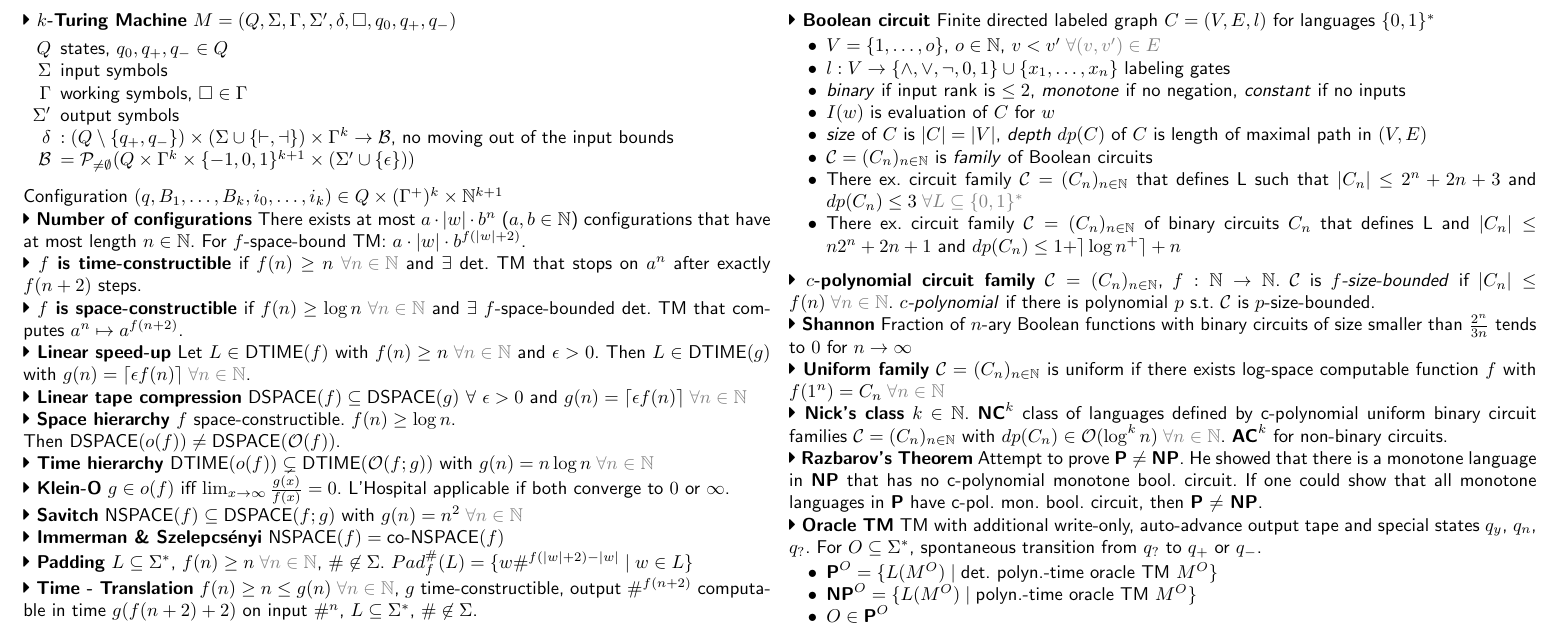
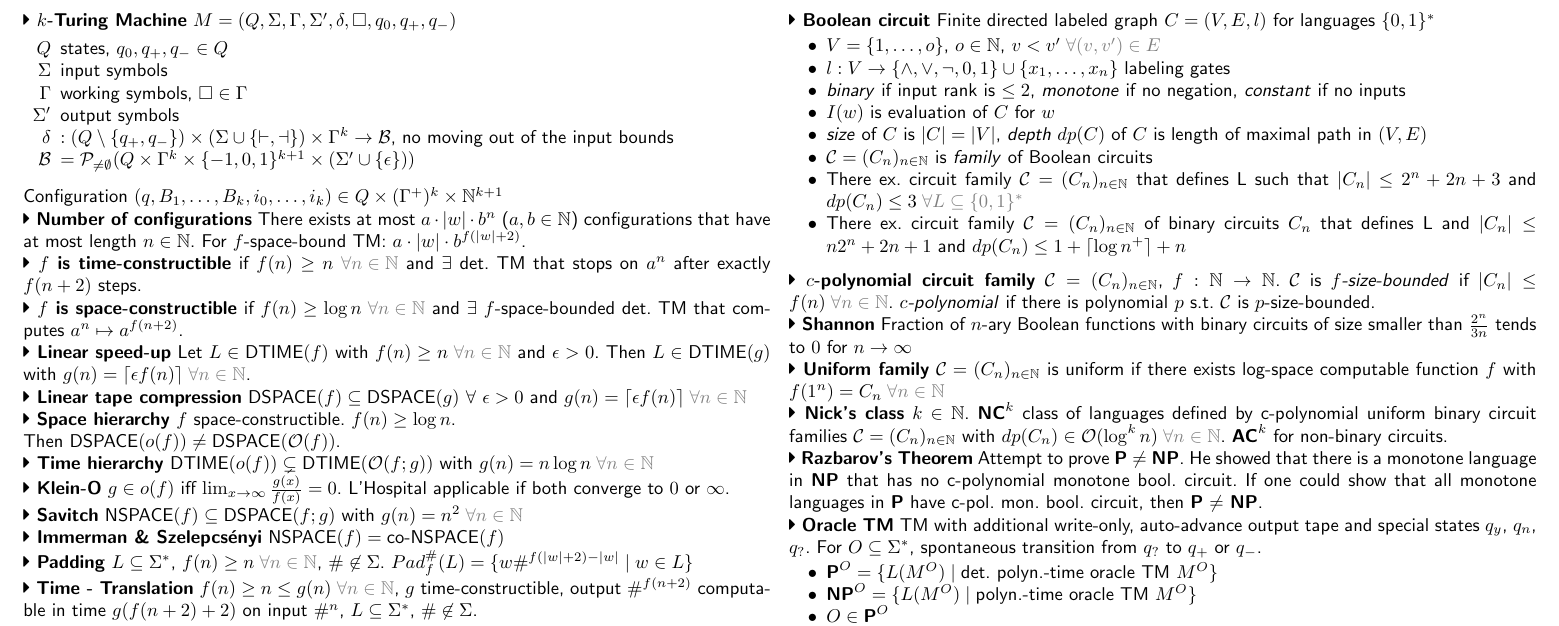
Before and after one commit to MalteT/complexity-theory-cheat-sheet, a LaTeX document (cheat-sheet.tex): part of page 1 of 2, cut so that both start at the same text. Compiled offline with pdfLaTeX.

Commit message:
Update pdf, fix \rceil

```diff
--- a/cheat-sheet.tex
+++ b/cheat-sheet.tex
@@ -122,7 +122,7 @@ If $L' \in \fat{P}$ and $L \preduce L'$ then $L \in \fat{P}$.
   \item \emph{size} of $C$ is $|C| = |V|$, \emph{depth} $dp(C)$ of $C$ is length of maximal path in $(V, E)$
   \item $\mathcal{C} = (C_n)_{n \in \mathbb{N}}$ is \emph{family} of Boolean circuits
   \item There ex. circuit family $\mathcal{C}=(C_n)_{n \in \mathbb{N}}$ that defines L such that $|C_n| \leq 2^n + 2n +3$ and $dp(C_n) \leq 3 \restrictforall{L \subseteq \{0,1\}^*}$
-  \item There ex. circuit family $\mathcal{C}=(C_n)_{n \in \mathbb{N}}$ of binary circuits $C_n$ that defines L and $|C_n| \leq n2^n+2n+1$ and $dp(C_n) \leq 1 + \rceil \log{n^+} \rceil +n$
+  \item There ex. circuit family $\mathcal{C}=(C_n)_{n \in \mathbb{N}}$ of binary circuits $C_n$ that defines L and $|C_n| \leq n2^n+2n+1$ and $dp(C_n) \leq 1 + \lceil \log{n^+} \rceil +n$
 \end{itemize}
 
 \newthing{$c$-polynomial circuit family} $\mathcal{C} = (C_n)_{n \in \mathbb{N}}$, $f: \mathbb{N} \to \mathbb{N}$. $\mathcal{C}$ is \emph{$f$-size-bounded} if $|C_n| \leq f(n) \forallnatnum$. \emph{$c$-polynomial} if there is polynomial $p$ s.t. $\mathcal{C}$ is $p$-size-bounded.
```
Also changed, not shown: cheat-sheet.pdf.
